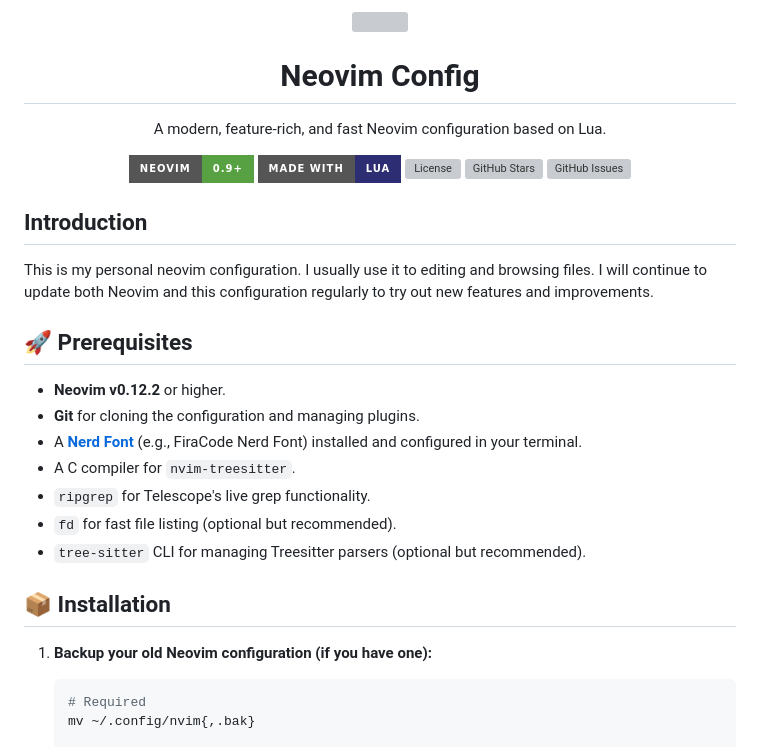
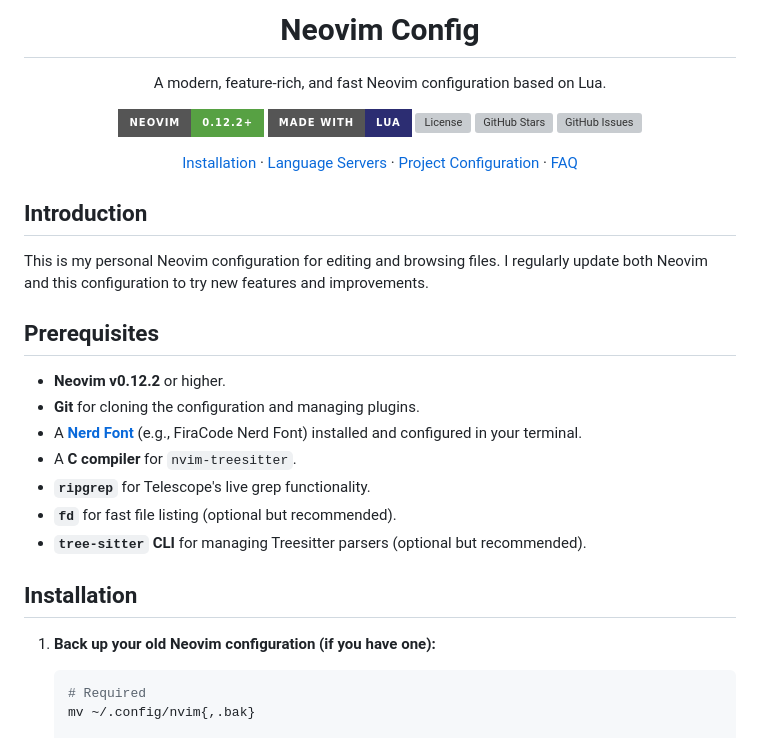
Before and after one commit to ZhiWei-Ou/nvim-config, a Markdown page: README.md, the part around one of its changes. GitHub-like rendering; badges without logos; grey boxes are pictures that could not be loaded.

````diff
--- a/README.md
+++ b/README.md
@@ -5,7 +4,7 @@
 </div>
 
 <p align="center">
-  <img alt="Neovim Version" src="https://img.shields.io/badge/Neovim-0.9%2B-57A143?style=for-the-badge&logo=neovim&logoColor=white">
+  <img alt="Neovim Version" src="https://img.shields.io/badge/Neovim-0.12.2%2B-57A143?style=for-the-badge&logo=neovim&logoColor=white">
   <img alt="Language" src="https://img.shields.io/badge/Made%20with-Lua-2C2D72?style=for-the-badge&logo=lua&logoColor=white">
   <a href="https://github.com/ZhiWei-Ou/nvim-config/blob/main/LICENSE">
     <img alt="License" src="https://img.shields.io/github/license/ZhiWei-Ou/nvim-config?style=for-the-badge&color=blue">
@@ -18,24 +17,33 @@
   </a>
 </p>
 
+<p align="center">
+  <a href="#installation">Installation</a> ·
+  <a href="#language-servers">Language Servers</a> ·
+  <a href="#project-local-configuration">Project Configuration</a> ·
+  <a href="#faq">FAQ</a>
+</p>
+
 ## Introduction
 
-This is my personal neovim configuration. I usually use it to editing and browsing files.
-I will continue to update both Neovim and this configuration regularly to try out new features and improvements.
+This is my personal Neovim configuration for editing and browsing files.
+I regularly update both Neovim and this configuration to try new features and
+improvements.
 
-## 🚀 Prerequisites
+## Prerequisites
 
--   **Neovim v0.12.2** or higher.
--   **Git** for cloning the configuration and managing plugins.
--   A **[Nerd Font](https://www.nerdfonts.com/font-downloads)** (e.g., FiraCode Nerd Font) installed and configured in your terminal.
--   A C compiler for `nvim-treesitter`.
--   `ripgrep` for Telescope's live grep functionality.
--   `fd` for fast file listing (optional but recommended).
--   `tree-sitter` CLI for managing Treesitter parsers (optional but recommended).
+- **Neovim v0.12.2** or higher.
+- **Git** for cloning the configuration and managing plugins.
+- A **[Nerd Font](https://www.nerdfonts.com/font-downloads)** (e.g., FiraCode Nerd Font)
+  installed and configured in your terminal.
+- A **C compiler** for `nvim-treesitter`.
+- **`ripgrep`** for Telescope's live grep functionality.
+- **`fd`** for fast file listing (optional but recommended).
+- **`tree-sitter` CLI** for managing Treesitter parsers (optional but recommended).
 
-## 📦 Installation
+## Installation
 
-1.  **Backup your old Neovim configuration (if you have one):**
+1.  **Back up your old Neovim configuration (if you have one):**
 
     ```bash
     # Required
````
Also changed, not shown: other parts of README.md (+86 -63 lines).
